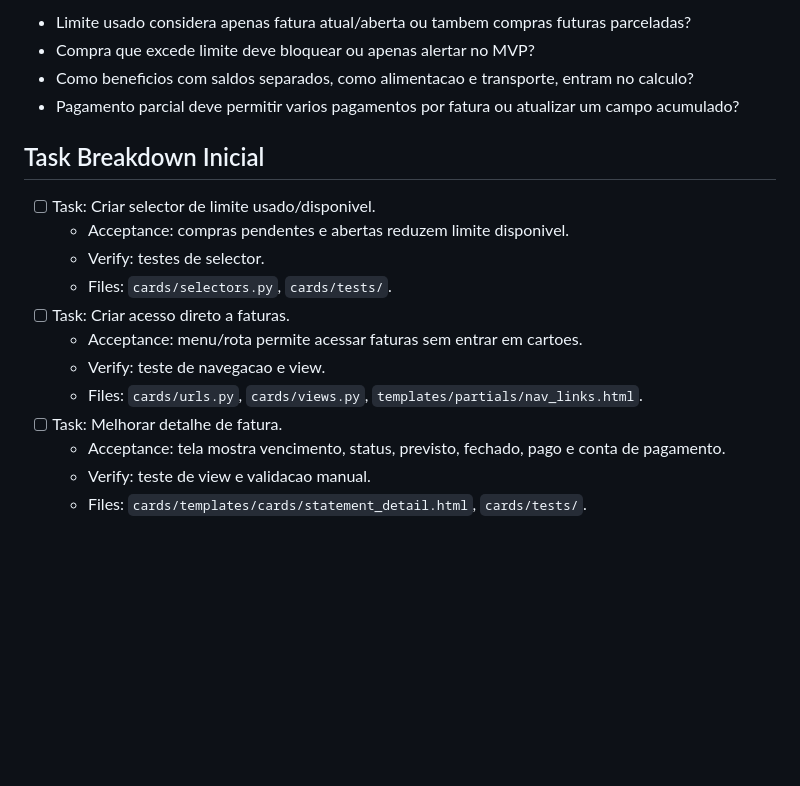
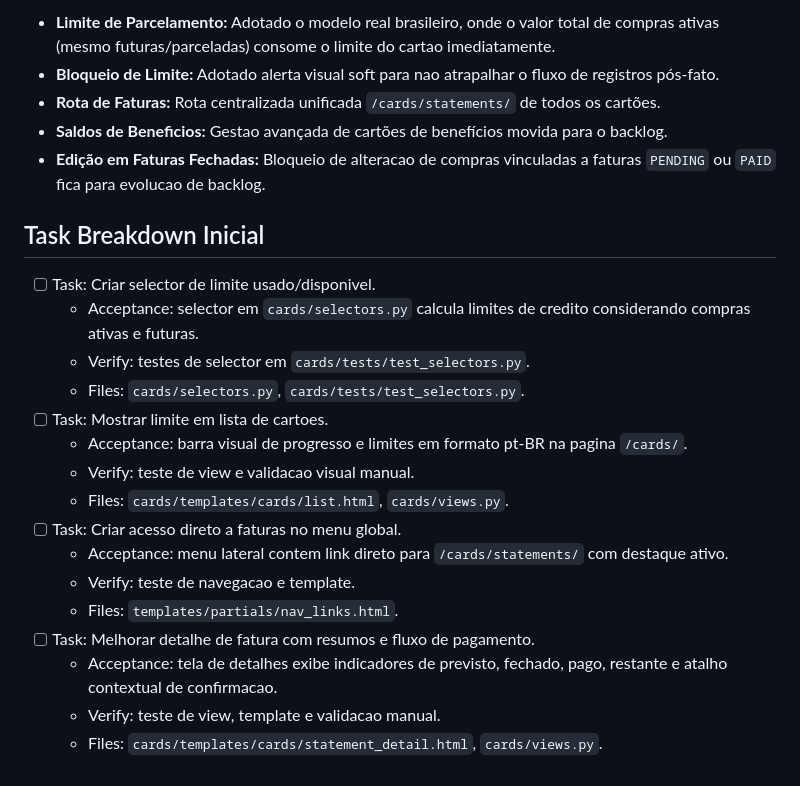
Before and after one commit to Lucassribeiro9/controle-financeiro, a Markdown page: docs/specs/005-cartoes-faturas-limites.md, the part around one of its changes. GitHub-like rendering; blank space fills up the shorter version.

```diff
--- a/docs/specs/005-cartoes-faturas-limites.md
+++ b/docs/specs/005-cartoes-faturas-limites.md
@@ -112,20 +109,25 @@ Esta spec herda comandos, estrutura, estilo, estrategia de testes e boundaries d
 
-- Limite usado considera apenas fatura atual/aberta ou tambem compras futuras parceladas?
-- Compra que excede limite deve bloquear ou apenas alertar no MVP?
-- Como beneficios com saldos separados, como alimentacao e transporte, entram no calculo?
-- Pagamento parcial deve permitir varios pagamentos por fatura ou atualizar um campo acumulado?
+- **Limite de Parcelamento:** Adotado o modelo real brasileiro, onde o valor total de compras ativas (mesmo futuras/parceladas) consome o limite do cartao imediatamente.
+- **Bloqueio de Limite:** Adotado alerta visual soft para nao atrapalhar o fluxo de registros pós-fato.
+- **Rota de Faturas:** Rota centralizada unificada `/cards/statements/` de todos os cartões.
+- **Saldos de Beneficios:** Gestao avançada de cartões de benefícios movida para o backlog.
+- **Edição em Faturas Fechadas:** Bloqueio de alteracao de compras vinculadas a faturas `PENDING` ou `PAID` fica para evolucao de backlog.
 
 ## Task Breakdown Inicial
 
 - [ ] Task: Criar selector de limite usado/disponivel.
-  - Acceptance: compras pendentes e abertas reduzem limite disponivel.
-  - Verify: testes de selector.
-  - Files: `cards/selectors.py`, `cards/tests/`.
-- [ ] Task: Criar acesso direto a faturas.
-  - Acceptance: menu/rota permite acessar faturas sem entrar em cartoes.
-  - Verify: teste de navegacao e view.
-  - Files: `cards/urls.py`, `cards/views.py`, `templates/partials/nav_links.html`.
-- [ ] Task: Melhorar detalhe de fatura.
-  - Acceptance: tela mostra vencimento, status, previsto, fechado, pago e conta de pagamento.
-  - Verify: teste de view e validacao manual.
-  - Files: `cards/templates/cards/statement_detail.html`, `cards/tests/`.
+  - Acceptance: selector em `cards/selectors.py` calcula limites de credito considerando compras ativas e futuras.
+  - Verify: testes de selector em `cards/tests/test_selectors.py`.
+  - Files: `cards/selectors.py`, `cards/tests/test_selectors.py`.
+- [ ] Task: Mostrar limite em lista de cartoes.
+  - Acceptance: barra visual de progresso e limites em formato pt-BR na pagina `/cards/`.
+  - Verify: teste de view e validacao visual manual.
+  - Files: `cards/templates/cards/list.html`, `cards/views.py`.
+- [ ] Task: Criar acesso direto a faturas no menu global.
+  - Acceptance: menu lateral contem link direto para `/cards/statements/` com destaque ativo.
+  - Verify: teste de navegacao e template.
+  - Files: `templates/partials/nav_links.html`.
+- [ ] Task: Melhorar detalhe de fatura com resumos e fluxo de pagamento.
+  - Acceptance: tela de detalhes exibe indicadores de previsto, fechado, pago, restante e atalho contextual de confirmacao.
+  - Verify: teste de view, template e validacao manual.
+  - Files: `cards/templates/cards/statement_detail.html`, `cards/views.py`.
```
Also changed, not shown: other parts of docs/specs/005-cartoes-faturas-limites.md (+31 -34 lines).
